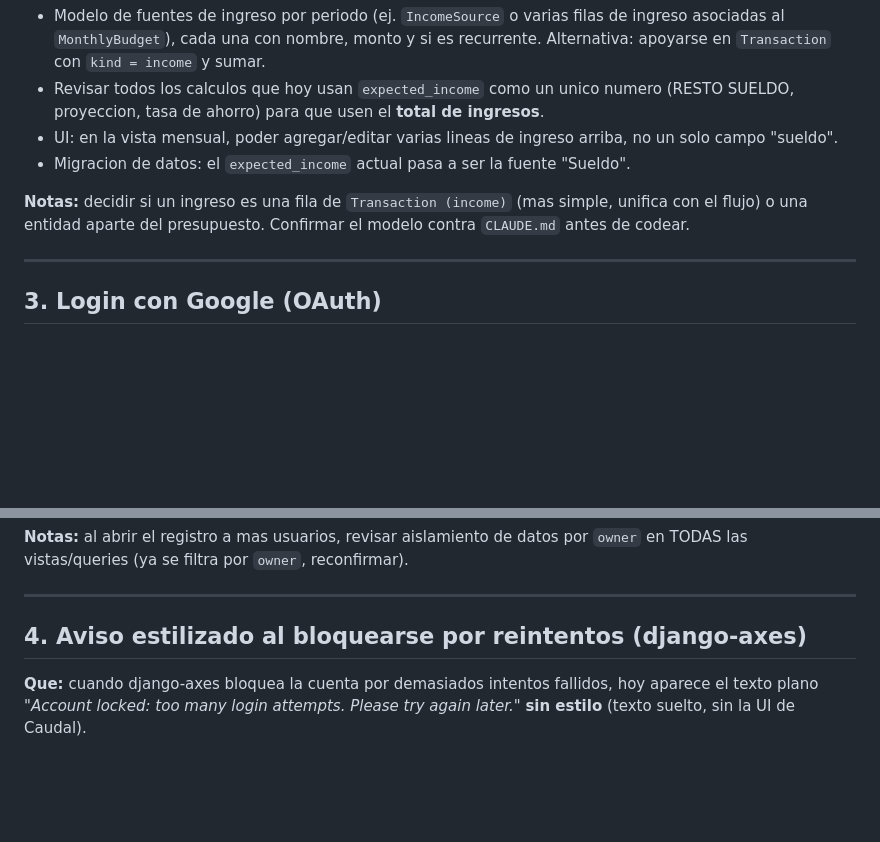
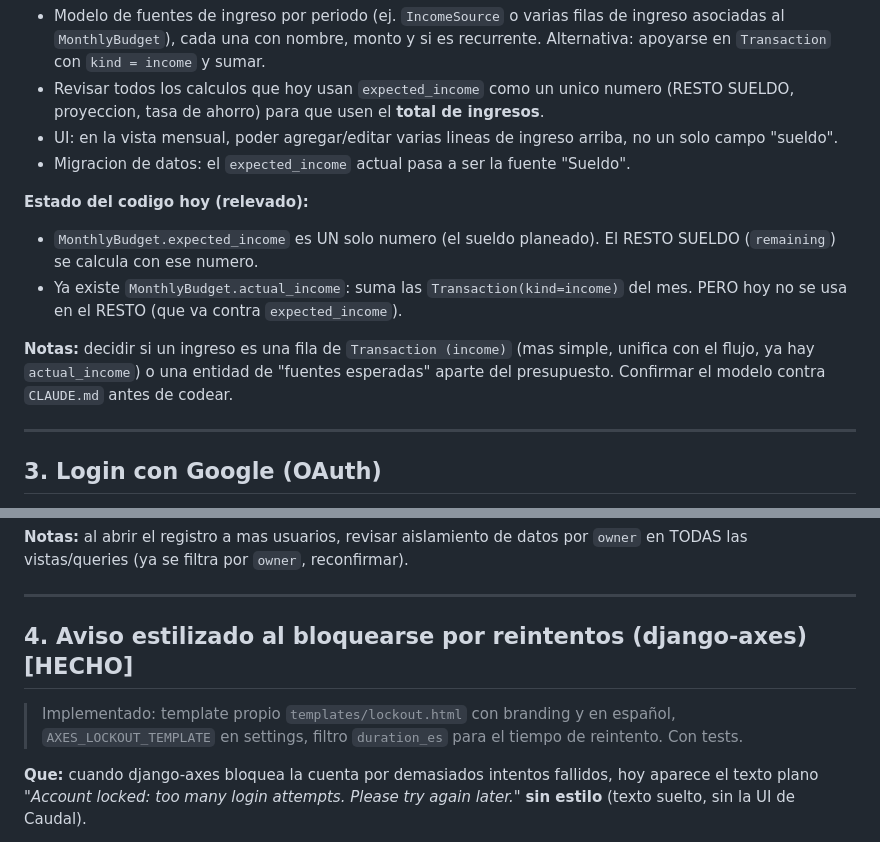
Before and after one commit to felipeGarciaSuez/caudal, a Markdown page: TODO.md, 2 parts joined by grey strips. GitHub-like rendering; blank space fills up the shorter version.

Commit message:
Backlog: marcar aviso de lockout como hecho y relevar estado de ingresos

```diff
--- a/TODO.md
+++ b/TODO.md
@@ -71,9 +71,15 @@ ahorro tienen que calcularse sobre el **ingreso total** del mes, no solo el suel
   no un solo campo "sueldo".
 - Migracion de datos: el `expected_income` actual pasa a ser la fuente "Sueldo".
 
+**Estado del codigo hoy (relevado):**
+- `MonthlyBudget.expected_income` es UN solo numero (el sueldo planeado). El RESTO
+  SUELDO (`remaining`) se calcula con ese numero.
+- Ya existe `MonthlyBudget.actual_income`: suma las `Transaction(kind=income)` del
+  mes. PERO hoy no se usa en el RESTO (que va contra `expected_income`).
+
 **Notas:** decidir si un ingreso es una fila de `Transaction (income)` (mas simple,
-unifica con el flujo) o una entidad aparte del presupuesto. Confirmar el modelo
-contra `CLAUDE.md` antes de codear.
+unifica con el flujo, ya hay `actual_income`) o una entidad de "fuentes esperadas"
+aparte del presupuesto. Confirmar el modelo contra `CLAUDE.md` antes de codear.
 
 ---
 
@@ -98,7 +104,11 @@ contra `CLAUDE.md` antes de codear.
 
 ---
 
-## 4. Aviso estilizado al bloquearse por reintentos (django-axes)
+## 4. Aviso estilizado al bloquearse por reintentos (django-axes) [HECHO]
+
+> Implementado: template propio `templates/lockout.html` con branding y en
+> español, `AXES_LOCKOUT_TEMPLATE` en settings, filtro `duration_es` para el
+> tiempo de reintento. Con tests.
 
 **Que:** cuando django-axes bloquea la cuenta por demasiados intentos fallidos,
 hoy aparece el texto plano _"Account locked: too many login attempts. Please try
```
